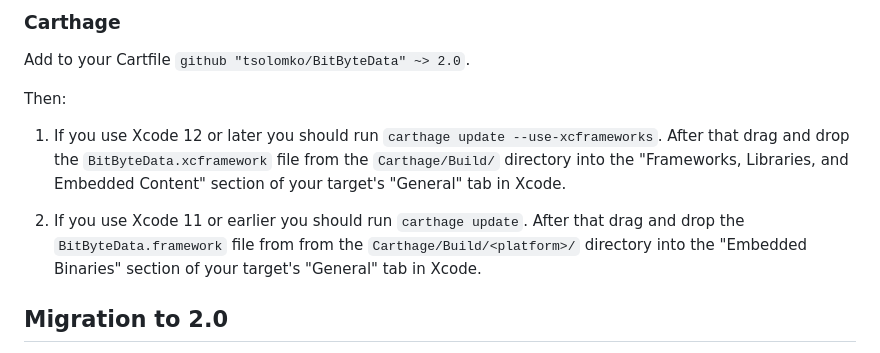
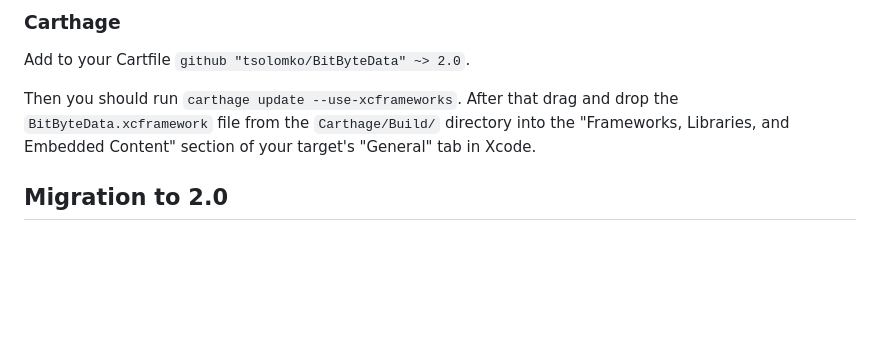
Before and after one commit to tsolomko/BitByteData, a Markdown page: README.md, the part around the change. GitHub-like rendering; blank space fills up the shorter version.

Commit message:
Update Carthage instructions in README

```diff
--- a/README.md
+++ b/README.md
@@ -48,15 +48,9 @@ To complete installation, run `pod install`.
 
 Add to your Cartfile `github "tsolomko/BitByteData" ~> 2.0`.
 
-Then:
-
-1. If you use Xcode 12 or later you should run `carthage update --use-xcframeworks`. After that drag
-and drop the `BitByteData.xcframework` file from the `Carthage/Build/` directory into the "Frameworks, Libraries, and
-Embedded Content" section of your target's "General" tab in Xcode.
-
-2. If you use Xcode 11 or earlier you should run `carthage update`. After that drag and drop the
-`BitByteData.framework` file from from the `Carthage/Build/<platform>/` directory into the "Embedded Binaries" section
-of your target's "General" tab in Xcode.
+Then you should run `carthage update --use-xcframeworks`. After that drag and drop the `BitByteData.xcframework` file
+from the `Carthage/Build/` directory into the "Frameworks, Libraries, and Embedded Content" section of your target's
+"General" tab in Xcode.
 
 ## Migration to 2.0
 
```
